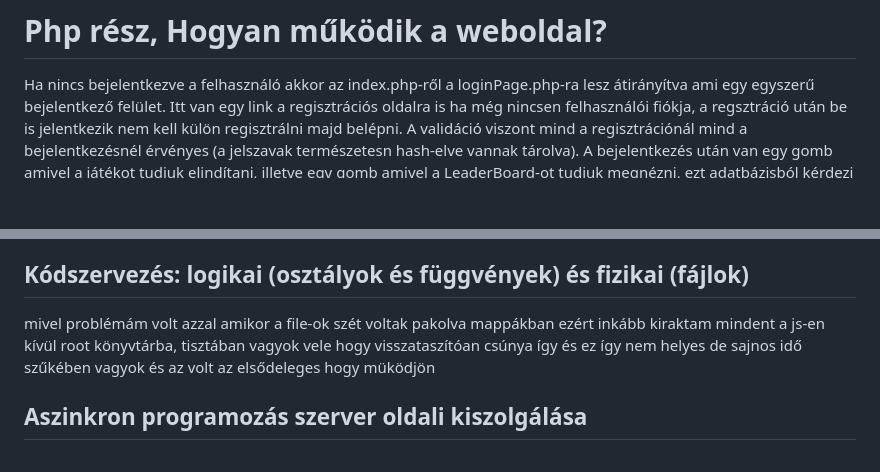
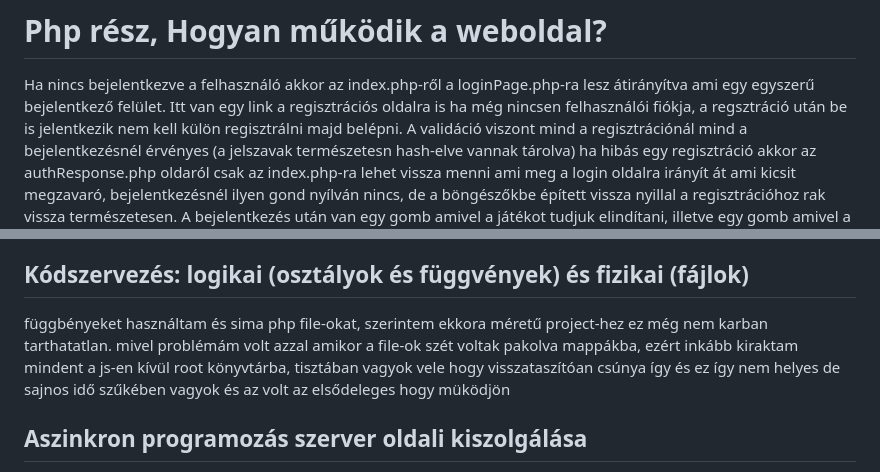
Before and after one commit to SajniBercel/WebProgBead1, a Markdown page: ReadMe.md, 2 parts joined by grey strips. Rendered like a GitHub page; blank space fills up the shorter version.

Commit message:
egyszer csak elfogy már minden kis apróság

```diff
--- a/ReadMe.md
+++ b/ReadMe.md
@@ -56,7 +56,8 @@ Annyi tudok mondani hogy egy elég naív algoritmust használtam a Dijkstra-algo
 # Php rész, Hogyan működik a weboldal?
 Ha nincs bejelentkezve a felhasználó akkor az index.php-ről a loginPage.php-ra lesz átirányítva ami egy egyszerű bejelentkező felület.
 Itt van egy link a regisztrációs oldalra is ha még nincsen felhasználói fiókja, a regsztráció után be is jelentkezik nem kell külön regisztrálni majd belépni.
-A validáció viszont mind a regisztrációnál mind a bejelentkezésnél érvényes (a jelszavak természetesn hash-elve vannak tárolva).
+A validáció viszont mind a regisztrációnál mind a bejelentkezésnél érvényes (a jelszavak természetesn hash-elve vannak tárolva) ha hibás egy regisztráció akkor az authResponse.php oldaról csak az index.php-ra lehet vissza menni ami meg a login oldalra irányít át
+ami kicsit megzavaró, bejelentkezésnél ilyen gond nyílván nincs, de a böngészőkbe épített vissza nyillal a regisztrációhoz rak vissza természetesen.
 A bejelentkezés után van egy gomb amivel a játékot tudjuk elindítani, illetve egy gomb amivel a LeaderBoard-ot tudjuk megnézni, ezt adatbázisból kérdezi le természetesen és idő szerint van sorba rakva
 az oldalt php kód generálja le, a harmadik gomb a kijelentkezés, törli a session-t és a session változó tartalmát.
 Ha végig játszunk egy játékot akkor a játék végén elmenti az eredményünket (egy pályát két adat határozza meg, a mérete és a seed amit a fentebb olvasható pszeudo random szám generálásához használok) a játék végén a bejelentkezett felhasználó ID-ja (ezzel lehet majd visszanyerni a nevét)
@@ -88,7 +89,8 @@ minden file elején van egy ilyen "guard" szerű dolog ami annyit csinál hogy h
 meg a bejelentkező oldalra ha nincs bejelentkezve, különben meg a főmenü szerű oldalra (manual.php) oldalra irányítja át
 
 ## Kódszervezés: logikai (osztályok és függvények) és fizikai (fájlok)
-mivel problémám volt azzal amikor a file-ok szét voltak pakolva mappákban ezért inkább kiraktam mindent a js-en kívül root könyvtárba,
+függbényeket használtam és sima php file-okat, szerintem ekkora méretű project-hez ez még nem karban tarthatatlan.
+mivel problémám volt azzal amikor a file-ok szét voltak pakolva mappákba, ezért inkább kiraktam mindent a js-en kívül root könyvtárba,
 tisztában vagyok vele hogy visszataszítóan csúnya így és ez így nem helyes de sajnos idő szűkében vagyok és az volt az elsődeleges hogy müködjön
 
 ## Aszinkron programozás szerver oldali kiszolgálása
```
